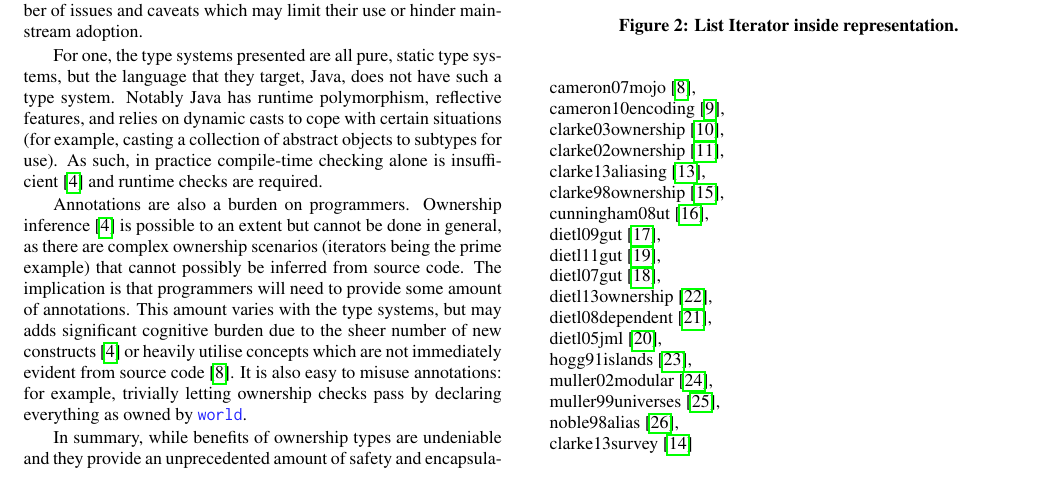
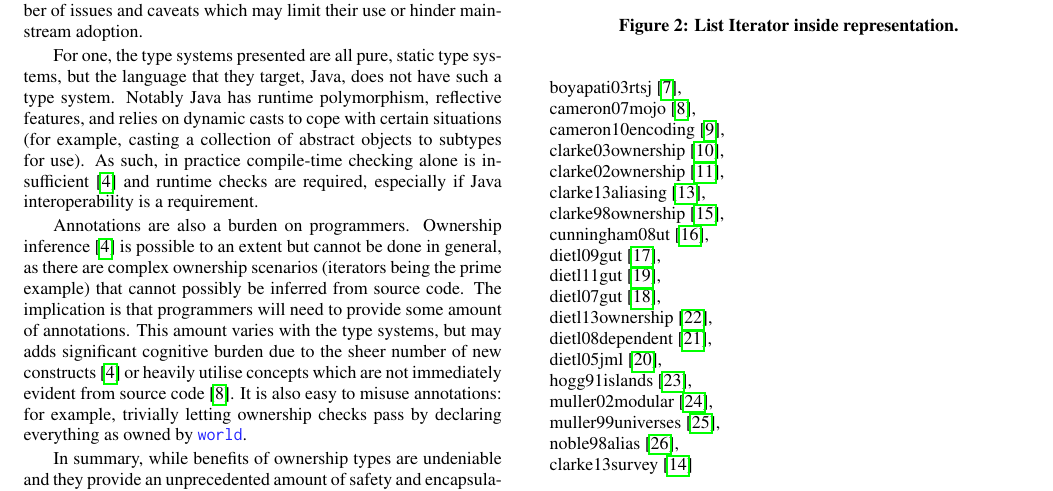
Before and after one commit to darylseah/evalapply, a LaTeX paper (report.tex): part of page 6 of 7 before the commit and part of page 6 of 8 after it, cut so that both start at the same text. Compiled offline with pdfLaTeX.

Commit message:
Additions

```diff
--- a/report.tex
+++ b/report.tex
@@ -868,7 +868,8 @@ language that they target, Java, does not have such a type system. Notably Java
 has runtime polymorphism, reflective features, and relies on dynamic casts to
 cope with certain situations (for example, casting a collection of abstract
 objects to subtypes for use). As such, in practice compile-time checking alone
-is insufficient \cite{boyapati04safejava} and runtime checks are required.
+is insufficient \cite{boyapati04safejava} and runtime checks are required,
+especially if Java interoperability is a requirement.
 
 Annotations are also a burden on programmers. Ownership inference
 \cite{boyapati04safejava} is possible to an extent but cannot be done in
```
